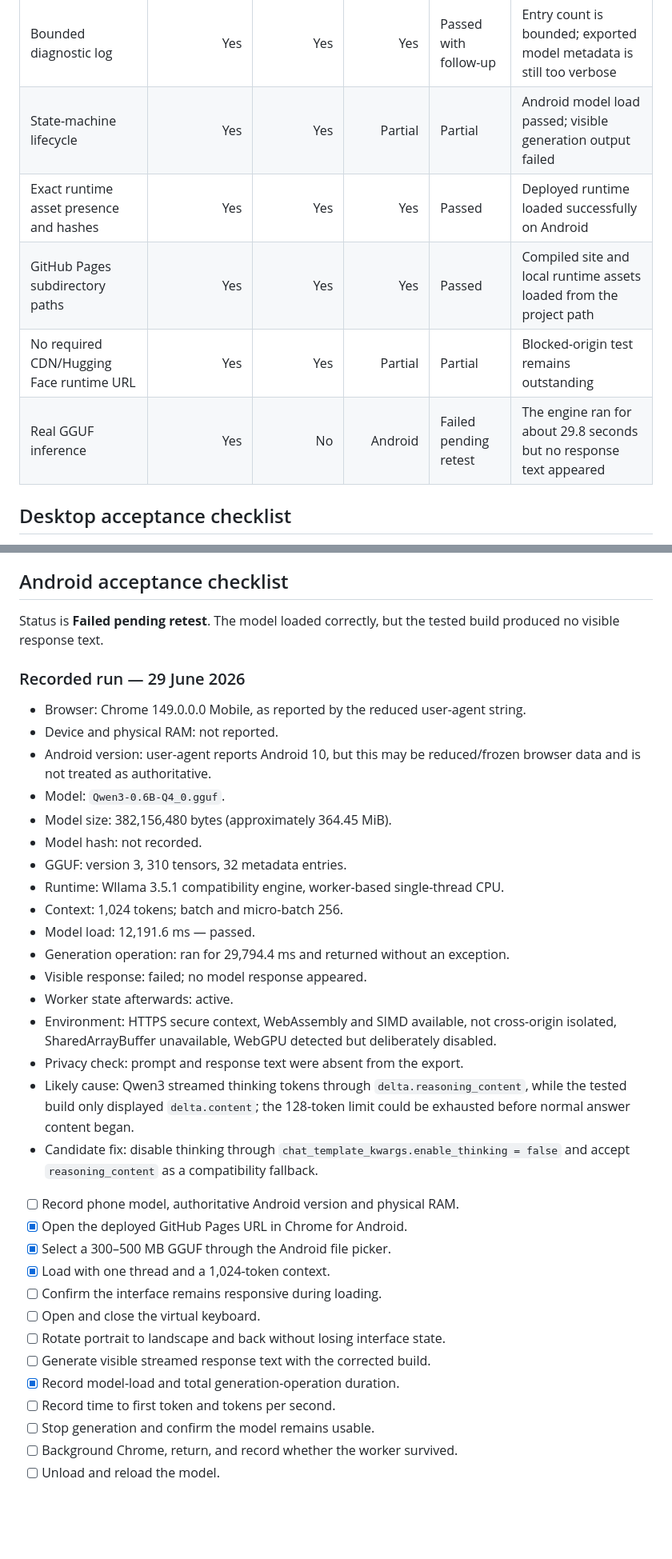
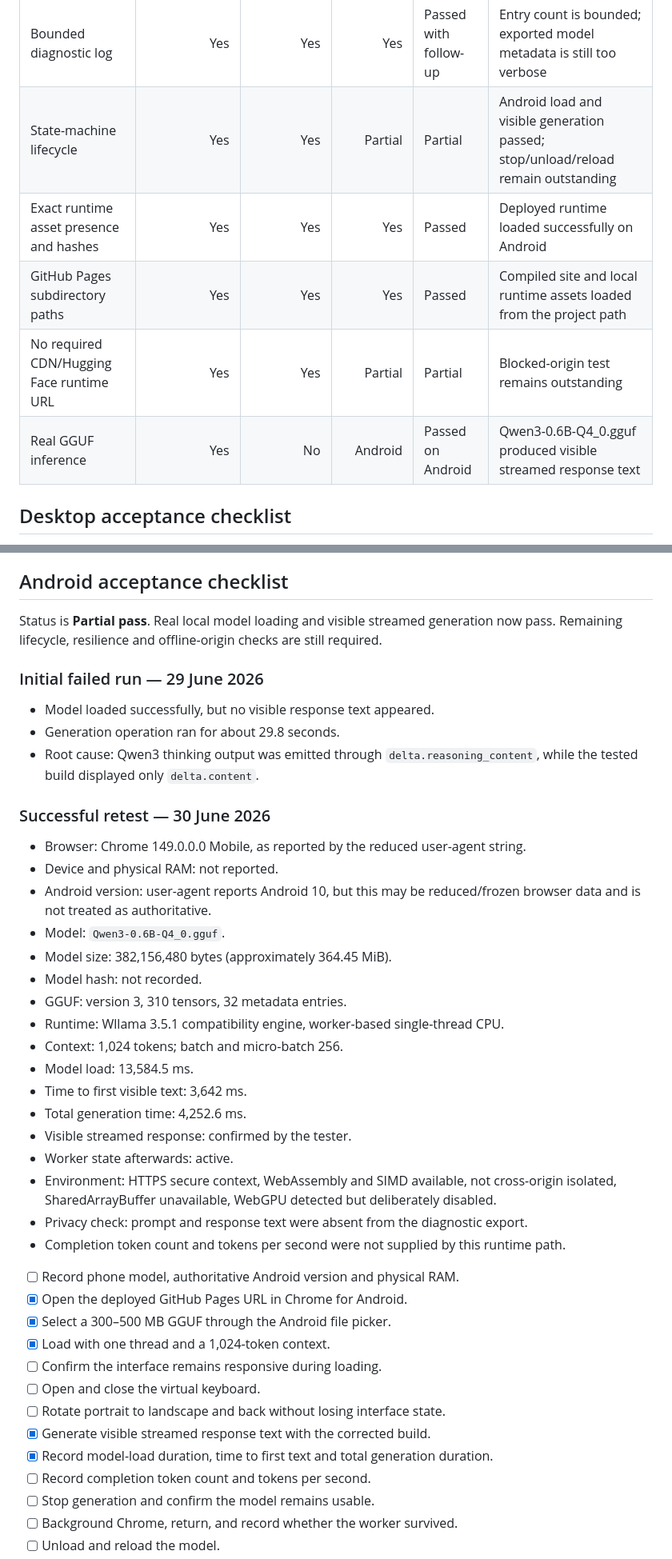
Before and after one commit to Coolkama/PortableLM, a Markdown page: MILESTONE_1_TESTS.md, 2 parts joined by grey strips. Shown at 80% size. GitHub-like rendering; blank space fills up the shorter version.

Commit message:
Record successful Android visible inference retest

```diff
--- a/MILESTONE_1_TESTS.md
+++ b/MILESTONE_1_TESTS.md
@@ -22,11 +22,11 @@ npm run test:dist
 | Invalid magic rejection | Yes | Yes | No | Passed | Unit test |
 | Zero-tensor header rejection | Yes | Yes | No | Passed | Unit test |
 | Bounded diagnostic log | Yes | Yes | Yes | Passed with follow-up | Entry count is bounded; exported model metadata is still too verbose |
-| State-machine lifecycle | Yes | Yes | Partial | Partial | Android model load passed; visible generation output failed |
+| State-machine lifecycle | Yes | Yes | Partial | Partial | Android load and visible generation passed; stop/unload/reload remain outstanding |
 | Exact runtime asset presence and hashes | Yes | Yes | Yes | Passed | Deployed runtime loaded successfully on Android |
 | GitHub Pages subdirectory paths | Yes | Yes | Yes | Passed | Compiled site and local runtime assets loaded from the project path |
 | No required CDN/Hugging Face runtime URL | Yes | Yes | Partial | Partial | Blocked-origin test remains outstanding |
-| Real GGUF inference | Yes | No | Android | Failed pending retest | The engine ran for about 29.8 seconds but no response text appeared |
+| Real GGUF inference | Yes | No | Android | Passed on Android | Qwen3-0.6B-Q4_0.gguf produced visible streamed response text |
 
 ## Desktop acceptance checklist
 
@@ -50,9 +50,15 @@ Record the browser version, operating system, model filename, model SHA-256, fil
 
 ## Android acceptance checklist
 
-Status is **Failed pending retest**. The model loaded correctly, but the tested build produced no visible response text.
+Status is **Partial pass**. Real local model loading and visible streamed generation now pass. Remaining lifecycle, resilience and offline-origin checks are still required.
 
-### Recorded run — 29 June 2026
+### Initial failed run — 29 June 2026
+
+- Model loaded successfully, but no visible response text appeared.
+- Generation operation ran for about 29.8 seconds.
+- Root cause: Qwen3 thinking output was emitted through `delta.reasoning_content`, while the tested build displayed only `delta.content`.
+
+### Successful retest — 30 June 2026
 
 - Browser: Chrome 149.0.0.0 Mobile, as reported by the reduced user-agent string.
 - Device and physical RAM: not reported.
@@ -63,14 +69,14 @@ Status is **Failed pending retest**. The model loaded correctly, but the tested
 - GGUF: version 3, 310 tensors, 32 metadata entries.
 - Runtime: Wllama 3.5.1 compatibility engine, worker-based single-thread CPU.
 - Context: 1,024 tokens; batch and micro-batch 256.
-- Model load: 12,191.6 ms — passed.
-- Generation operation: ran for 29,794.4 ms and returned without an exception.
-- Visible response: failed; no model response appeared.
+- Model load: 13,584.5 ms.
+- Time to first visible text: 3,642 ms.
+- Total generation time: 4,252.6 ms.
+- Visible streamed response: confirmed by the tester.
 - Worker state afterwards: active.
 - Environment: HTTPS secure context, WebAssembly and SIMD available, not cross-origin isolated, SharedArrayBuffer unavailable, WebGPU detected but deliberately disabled.
-- Privacy check: prompt and response text were absent from the export.
-- Likely cause: Qwen3 streamed thinking tokens through `delta.reasoning_content`, while the tested build only displayed `delta.content`; the 128-token limit could be exhausted before normal answer content began.
-- Candidate fix: disable thinking through `chat_template_kwargs.enable_thinking = false` and accept `reasoning_content` as a compatibility fallback.
+- Privacy check: prompt and response text were absent from the diagnostic export.
+- Completion token count and tokens per second were not supplied by this runtime path.
 
 - [ ] Record phone model, authoritative Android version and physical RAM.
 - [x] Open the deployed GitHub Pages URL in Chrome for Android.
@@ -79,9 +85,9 @@ Status is **Failed pending retest**. The model loaded correctly, but the tested
 - [ ] Confirm the interface remains responsive during loading.
 - [ ] Open and close the virtual keyboard.
 - [ ] Rotate portrait to landscape and back without losing interface state.
-- [ ] Generate visible streamed response text with the corrected build.
-- [x] Record model-load and total generation-operation duration.
-- [ ] Record time to first token and tokens per second.
+- [x] Generate visible streamed response text with the corrected build.
+- [x] Record model-load duration, time to first text and total generation duration.
+- [ ] Record completion token count and tokens per second.
 - [ ] Stop generation and confirm the model remains usable.
 - [ ] Background Chrome, return, and record whether the worker survived.
 - [ ] Unload and reload the model.
```
